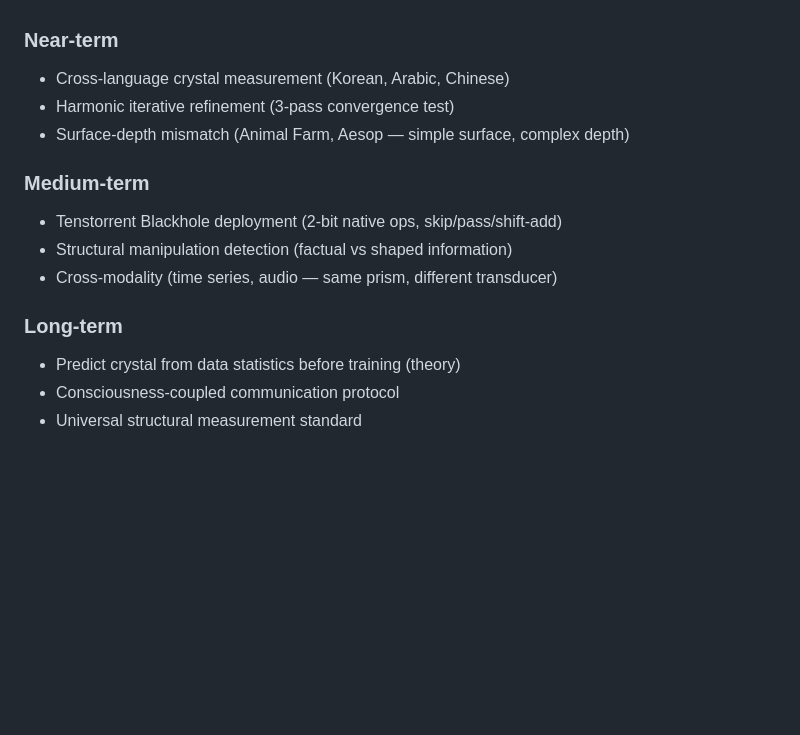
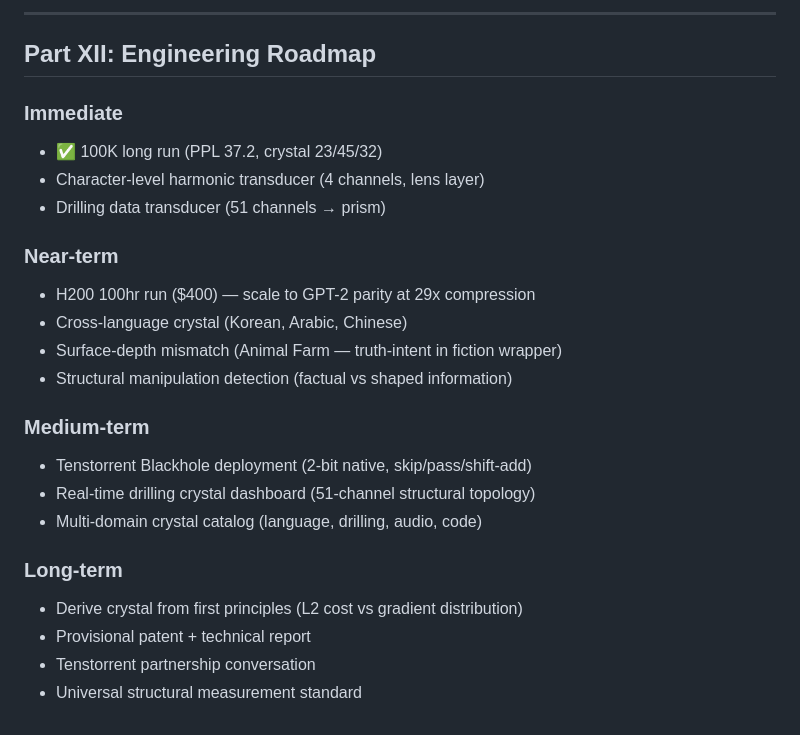
Before and after one commit to RogueGringo/atft-problems_v0, a Markdown page: docs/BRIDGE.md, the part around one of its changes. Drawn GitHub-style; blank space fills up the shorter version.

```diff
--- a/docs/BRIDGE.md
+++ b/docs/BRIDGE.md
@@ -443,15 +500,25 @@ What has been measured and confirmed:
+---
+
+## Part XII: Engineering Roadmap
+
+### Immediate
+- ✅ 100K long run (PPL 37.2, crystal 23/45/32)
+- Character-level harmonic transducer (4 channels, lens layer)
+- Drilling data transducer (51 channels → prism)
 
 ### Near-term
-- Cross-language crystal measurement (Korean, Arabic, Chinese)
-- Harmonic iterative refinement (3-pass convergence test)
-- Surface-depth mismatch (Animal Farm, Aesop — simple surface, complex depth)
+- H200 100hr run ($400) — scale to GPT-2 parity at 29x compression
+- Cross-language crystal (Korean, Arabic, Chinese)
+- Surface-depth mismatch (Animal Farm — truth-intent in fiction wrapper)
+- Structural manipulation detection (factual vs shaped information)
 
 ### Medium-term
-- Tenstorrent Blackhole deployment (2-bit native ops, skip/pass/shift-add)
-- Structural manipulation detection (factual vs shaped information)
-- Cross-modality (time series, audio — same prism, different transducer)
+- Tenstorrent Blackhole deployment (2-bit native, skip/pass/shift-add)
+- Real-time drilling crystal dashboard (51-channel structural topology)
+- Multi-domain crystal catalog (language, drilling, audio, code)
 
 ### Long-term
-- Predict crystal from data statistics before training (theory)
-- Consciousness-coupled communication protocol
+- Derive crystal from first principles (L2 cost vs gradient distribution)
+- Provisional patent + technical report
+- Tenstorrent partnership conversation
 - Universal structural measurement standard
```
Also changed, not shown: other parts of docs/BRIDGE.md (+64 -7 lines).
